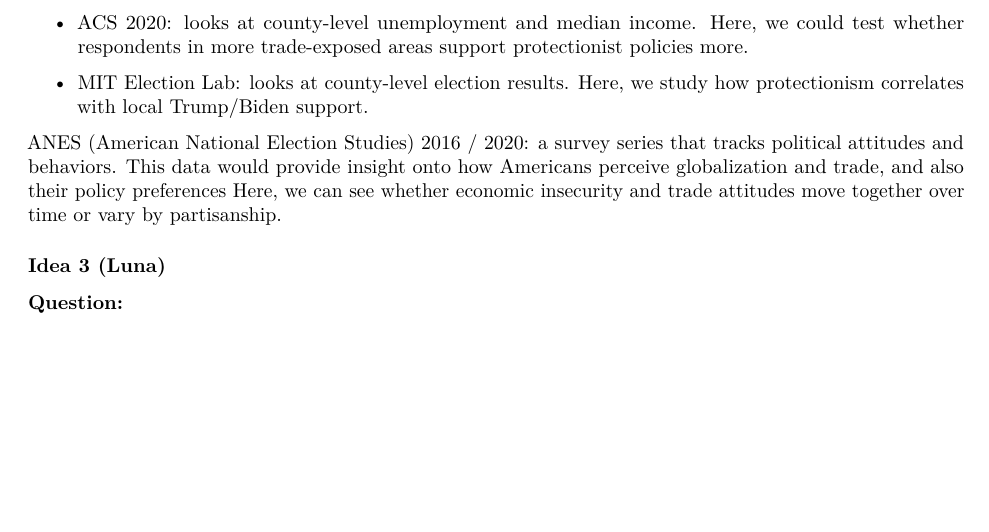
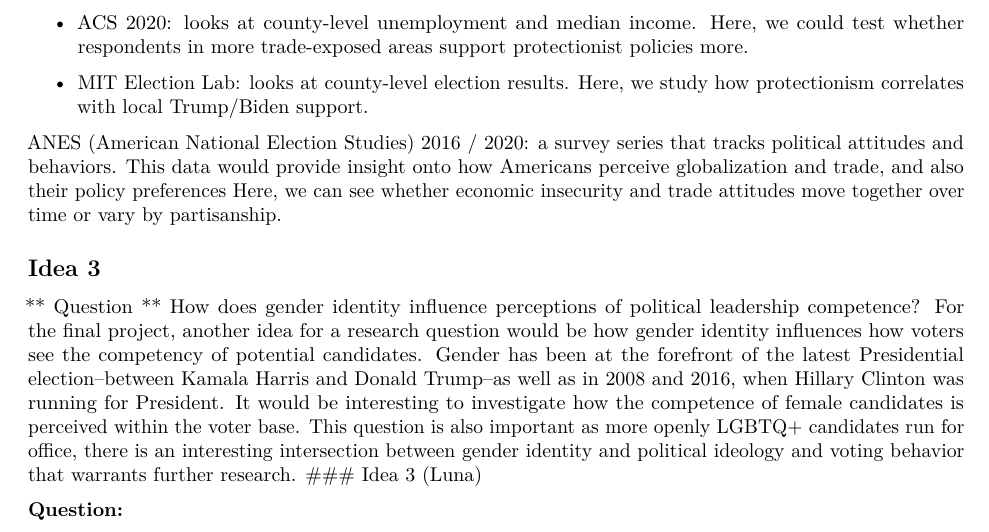
Before and after one commit to ValeriaBE/FinalProject, an R Markdown document (FinalProject.rmd): part of page 2 of 2, cut so that both start at the same text, the shorter picture padded with empty space. Rendered offline with R 4.5, knitr and Pandoc, then LaTeX, with nearby package versions.

Commit message:
Update FinalProject.rmd

```diff
--- a/FinalProject.rmd
+++ b/FinalProject.rmd
@@ -69,7 +69,11 @@ Additionally, we could utilize ggplot2 to visualize predicted probabilities of t
 
 ANES (American National Election Studies) 2016 / 2020: a survey series that tracks political attitudes and behaviors. This data would provide insight onto how Americans perceive globalization and trade, and also their policy preferences Here, we can see whether economic insecurity and trade attitudes move together over time or vary by partisanship.
 
-
+## Idea 3
+** Question ** How does gender identity influence perceptions of political leadership competence?
+For the final project, another idea for a research question would be how gender identity influences how voters see the competency of potential candidates.
+Gender has been at the forefront of the latest Presidential election--between Kamala Harris and Donald Trump--as well as in 2008 and 2016, when Hillary Clinton was running for President. It would be interesting to investigate how the competence of female candidates is perceived within the voter base.
+This question is also important as more openly LGBTQ+ candidates run for office, there is an interesting intersection between gender identity and political ideology and voting behavior that warrants further research.
 ### Idea 3 (Luna)
 
 **Question:**
```
